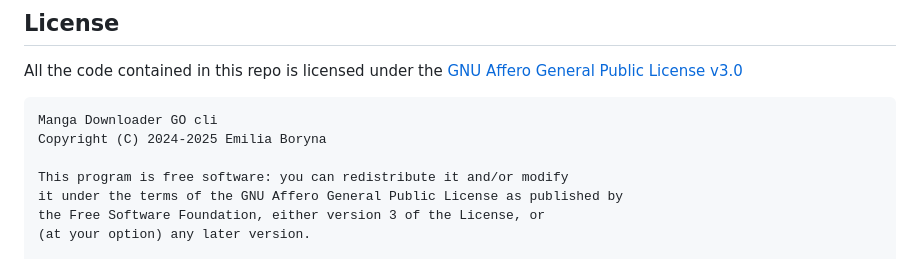
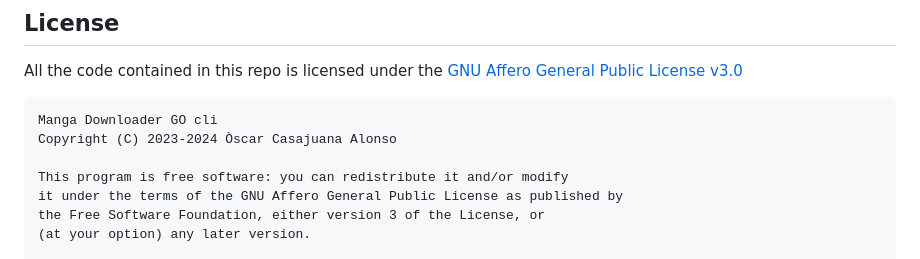
Before and after one commit to elboletaire/manga-downloader, a Markdown page: README.md, the part around the change. Rendered like a GitHub page.

Commit message:
restore the original author in README license

```diff
--- a/README.md
+++ b/README.md
@@ -149,7 +149,7 @@ All the code contained in this repo is licensed under the
 [GNU Affero General Public License v3.0][license]
 
     Manga Downloader GO cli
-    Copyright (C) 2024-2025 Emilia Boryna
+    Copyright (C) 2023-2024 Òscar Casajuana Alonso
 
     This program is free software: you can redistribute it and/or modify
     it under the terms of the GNU Affero General Public License as published by
```
